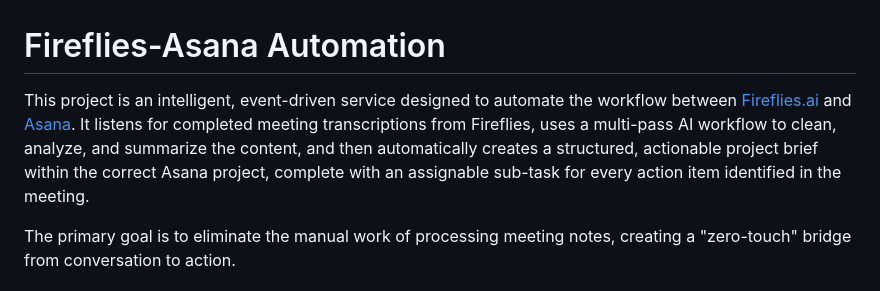
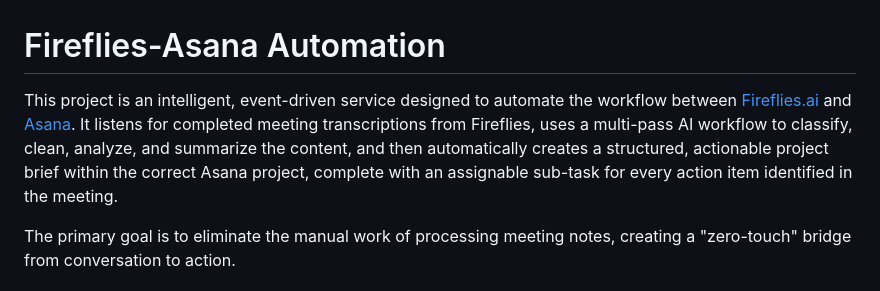
Before and after one commit to dcarley24/fireflies-asana-automation, a Markdown page: README.md, the part around the change. Rendered like a GitHub page.

```diff
--- a/README.md
+++ b/README.md
@@ -1,6 +1,6 @@
 # Fireflies-Asana Automation
 
-This project is an intelligent, event-driven service designed to automate the workflow between [Fireflies.ai](https://fireflies.ai) and [Asana](https://asana.com). It listens for completed meeting transcriptions from Fireflies, uses a multi-pass AI workflow to clean, analyze, and summarize the content, and then automatically creates a structured, actionable project brief within the correct Asana project, complete with an assignable sub-task for every action item identified in the meeting.
+This project is an intelligent, event-driven service designed to automate the workflow between [Fireflies.ai](https://fireflies.ai) and [Asana](https://asana.com). It listens for completed meeting transcriptions from Fireflies, uses a multi-pass AI workflow to classify, clean, analyze, and summarize the content, and then automatically creates a structured, actionable project brief within the correct Asana project, complete with an assignable sub-task for every action item identified in the meeting.
 
 The primary goal is to eliminate the manual work of processing meeting notes, creating a "zero-touch" bridge from conversation to action.
 
```
